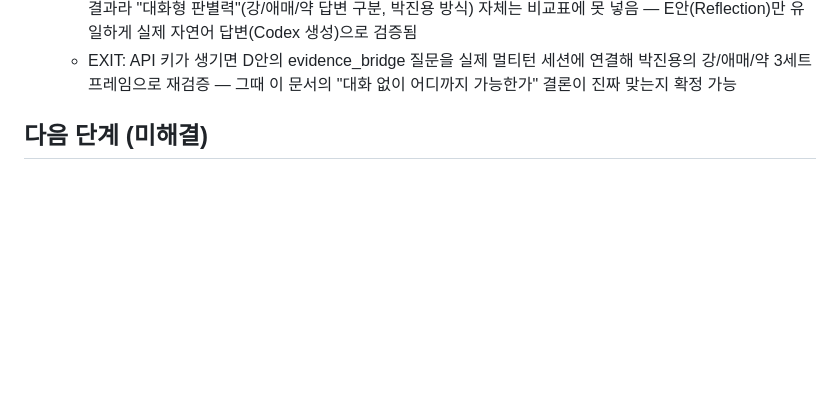
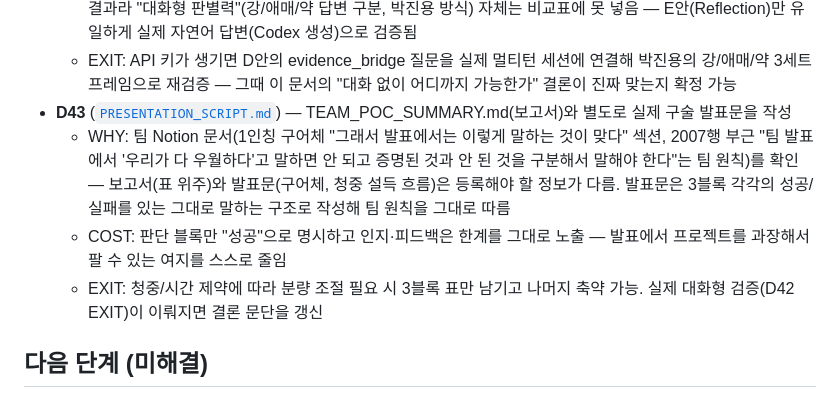
Before and after one commit to popixoxipop-collab/Code_reviewer_with_feedback, a Markdown page: README.md, the part around the change. GitHub-like rendering; blank space fills up the shorter version.

Commit message:
docs: write presentation script following team honesty-tone rule (D43)

```diff
--- a/README.md
+++ b/README.md
@@ -363,6 +363,10 @@ python3 pipeline/compare_methodologies.py
   - WHY: 팀 발표 자료가 "팀원별 POC 테스트 요약"(김만서/박진용/손진원/박종호) 형식으로 통일돼 있어, 이 repo의 결과도 같은 포맷(레포/결정포인트→방법론 비교표→핵심 발견→팀 공통 병목과의 수렴→다음 과제)으로 맞춰야 다른 팀원 발표와 나란히 비교 가능. 다른 3명이 "대화형 인터뷰 프롬프트끼리" 비교했다면 이쪽은 "코드만으로 어디까지 가고 어디서부터 대화가 필요한가"를 실측했다는 점을 명시해 포지셔닝을 분명히 함
   - COST: 팀원들 문서는 전부 실제 LLM API로 돌린 대화 시뮬레이션인데 이쪽 C/D안은 API 없이 코드만으로 돈 결과라 "대화형 판별력"(강/애매/약 답변 구분, 박진용 방식) 자체는 비교표에 못 넣음 — E안(Reflection)만 유일하게 실제 자연어 답변(Codex 생성)으로 검증됨
   - EXIT: API 키가 생기면 D안의 evidence_bridge 질문을 실제 멀티턴 세션에 연결해 박진용의 강/애매/약 3세트 프레임으로 재검증 — 그때 이 문서의 "대화 없이 어디까지 가능한가" 결론이 진짜 맞는지 확정 가능
+- **D43** ([`PRESENTATION_SCRIPT.md`](./PRESENTATION_SCRIPT.md)) — TEAM_POC_SUMMARY.md(보고서)와 별도로 실제 구술 발표문을 작성
+  - WHY: 팀 Notion 문서(1인칭 구어체 "그래서 발표에서는 이렇게 말하는 것이 맞다" 섹션, 2007행 부근 "팀 발표에서 '우리가 다 우월하다'고 말하면 안 되고 증명된 것과 안 된 것을 구분해서 말해야 한다"는 팀 원칙)를 확인 — 보고서(표 위주)와 발표문(구어체, 청중 설득 흐름)은 등록해야 할 정보가 다름. 발표문은 3블록 각각의 성공/실패를 있는 그대로 말하는 구조로 작성해 팀 원칙을 그대로 따름
+  - COST: 판단 블록만 "성공"으로 명시하고 인지·피드백은 한계를 그대로 노출 — 발표에서 프로젝트를 과장해서 팔 수 있는 여지를 스스로 줄임
+  - EXIT: 청중/시간 제약에 따라 분량 조절 필요 시 3블록 표만 남기고 나머지 축약 가능. 실제 대화형 검증(D42 EXIT)이 이뤄지면 결론 문단을 갱신
 
 ## 다음 단계 (미해결)
 
```
Also changed, not shown: PRESENTATION_SCRIPT.md (added, +56 -0 lines).
